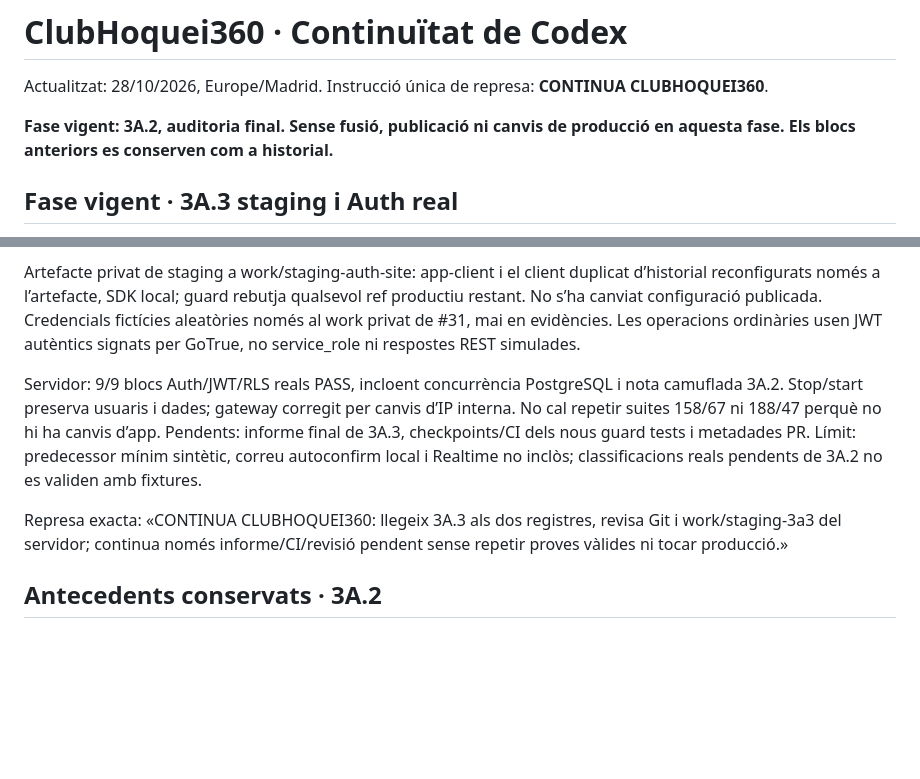
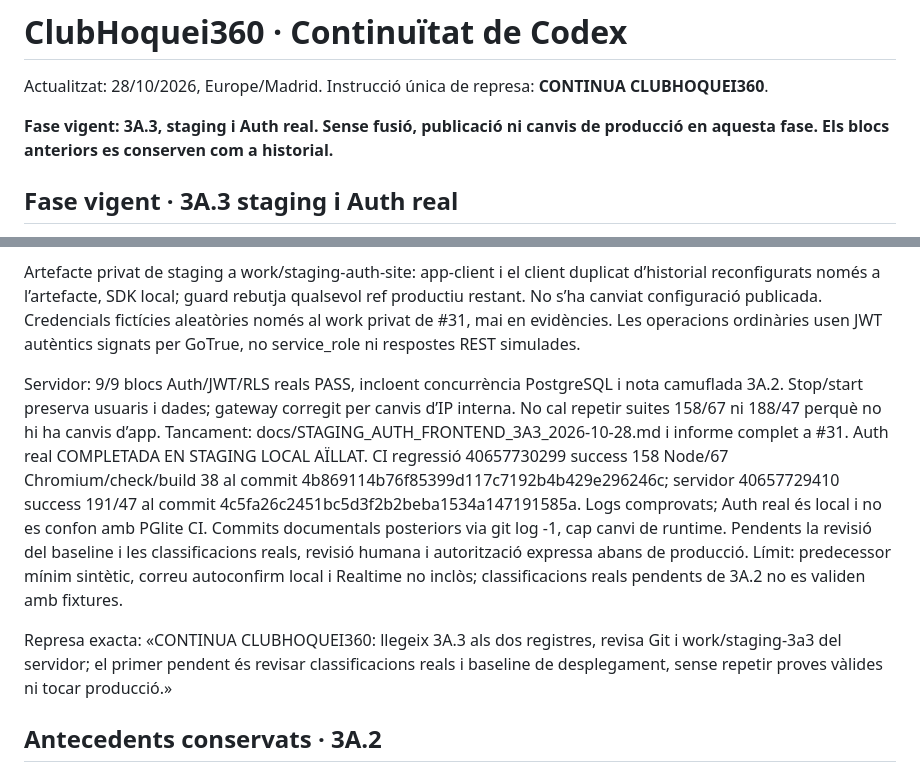
Before and after one commit to Dudisooft/clubhoquei360, a Markdown page: docs/CODEX_PROGRESS.md, 2 parts joined by grey strips. Drawn GitHub-style; blank space fills up the shorter version.

Commit message:
docs: close real browser Auth validation and record staging limitations

```diff
--- a/docs/CODEX_PROGRESS.md
+++ b/docs/CODEX_PROGRESS.md
@@ -2,7 +2,7 @@
 
 Actualitzat: 28/10/2026, Europe/Madrid. Instrucció única de represa: **CONTINUA CLUBHOQUEI360**.
 
-**Fase vigent: 3A.2, auditoria final. Sense fusió, publicació ni canvis de producció en aquesta fase. Els blocs anteriors es conserven com a historial.**
+**Fase vigent: 3A.3, staging i Auth real. Sense fusió, publicació ni canvis de producció en aquesta fase. Els blocs anteriors es conserven com a historial.**
 
 ## Fase vigent · 3A.3 staging i Auth real
 
@@ -12,9 +12,9 @@ Fonts productives de #32 intactes, branca fix/match-mode-access sense fusió. Es
 
 Artefacte privat de staging a work/staging-auth-site: app-client i el client duplicat d’historial reconfigurats només a l’artefacte, SDK local; guard rebutja qualsevol ref productiu restant. No s’ha canviat configuració publicada. Credencials fictícies aleatòries només al work privat de #31, mai en evidències. Les operacions ordinàries usen JWT autèntics signats per GoTrue, no service_role ni respostes REST simulades.
 
-Servidor: 9/9 blocs Auth/JWT/RLS reals PASS, incloent concurrència PostgreSQL i nota camuflada 3A.2. Stop/start preserva usuaris i dades; gateway corregit per canvis d’IP interna. No cal repetir suites 158/67 ni 188/47 perquè no hi ha canvis d’app. Pendents: informe final de 3A.3, checkpoints/CI dels nous guard tests i metadades PR. Límit: predecessor mínim sintètic, correu autoconfirm local i Realtime no inclòs; classificacions reals pendents de 3A.2 no es validen amb fixtures.
+Servidor: 9/9 blocs Auth/JWT/RLS reals PASS, incloent concurrència PostgreSQL i nota camuflada 3A.2. Stop/start preserva usuaris i dades; gateway corregit per canvis d’IP interna. No cal repetir suites 158/67 ni 188/47 perquè no hi ha canvis d’app. Tancament: docs/STAGING_AUTH_FRONTEND_3A3_2026-10-28.md i informe complet a #31. Auth real COMPLETADA EN STAGING LOCAL AÏLLAT. CI regressió 40657730299 success 158 Node/67 Chromium/check/build 38 al commit 4b869114b76f85399d117c7192b4b429e296246c; servidor 40657729410 success 191/47 al commit 4c5fa26c2451bc5d3f2b2beba1534a147191585a. Logs comprovats; Auth real és local i no es confon amb PGlite CI. Commits documentals posteriors via git log -1, cap canvi de runtime. Pendents la revisió del baseline i les classificacions reals, revisió humana i autorització expressa abans de producció. Límit: predecessor mínim sintètic, correu autoconfirm local i Realtime no inclòs; classificacions reals pendents de 3A.2 no es validen amb fixtures.
 
-Represa exacta: «CONTINUA CLUBHOQUEI360: llegeix 3A.3 als dos registres, revisa Git i work/staging-3a3 del servidor; continua només informe/CI/revisió pendent sense repetir proves vàlides ni tocar producció.»
+Represa exacta: «CONTINUA CLUBHOQUEI360: llegeix 3A.3 als dos registres, revisa Git i work/staging-3a3 del servidor; el primer pendent és revisar classificacions reals i baseline de desplegament, sense repetir proves vàlides ni tocar producció.»
 
 ## Antecedents conservats · 3A.2
 
```
Also changed, not shown: docs/AUDITORIA_FRONTEND_3A2_2026-10-28.md (+2 -0 lines), docs/STAGING_AUTH_FRONTEND_3A3_2026-10-28.md (added, +47 -0 lines).
